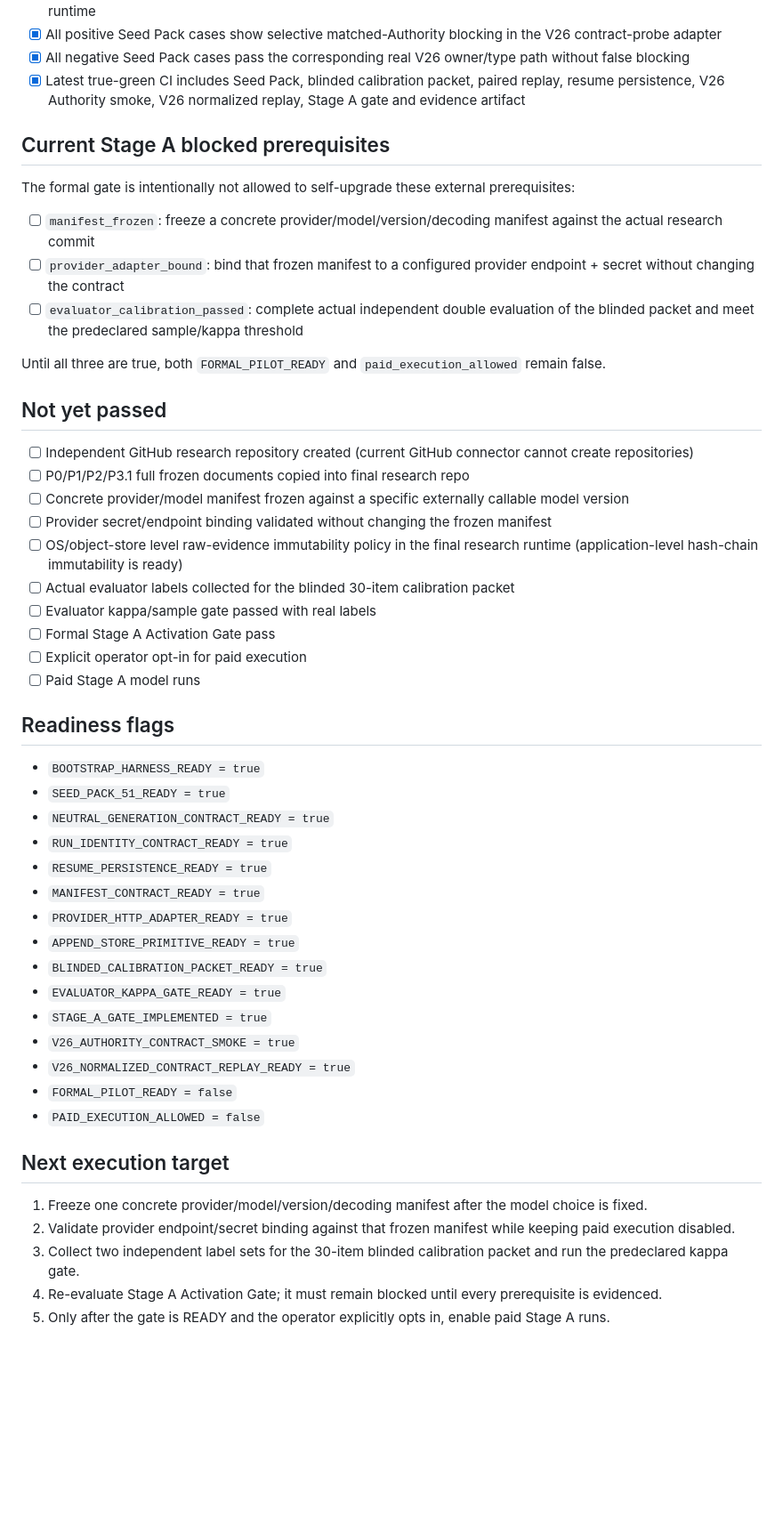
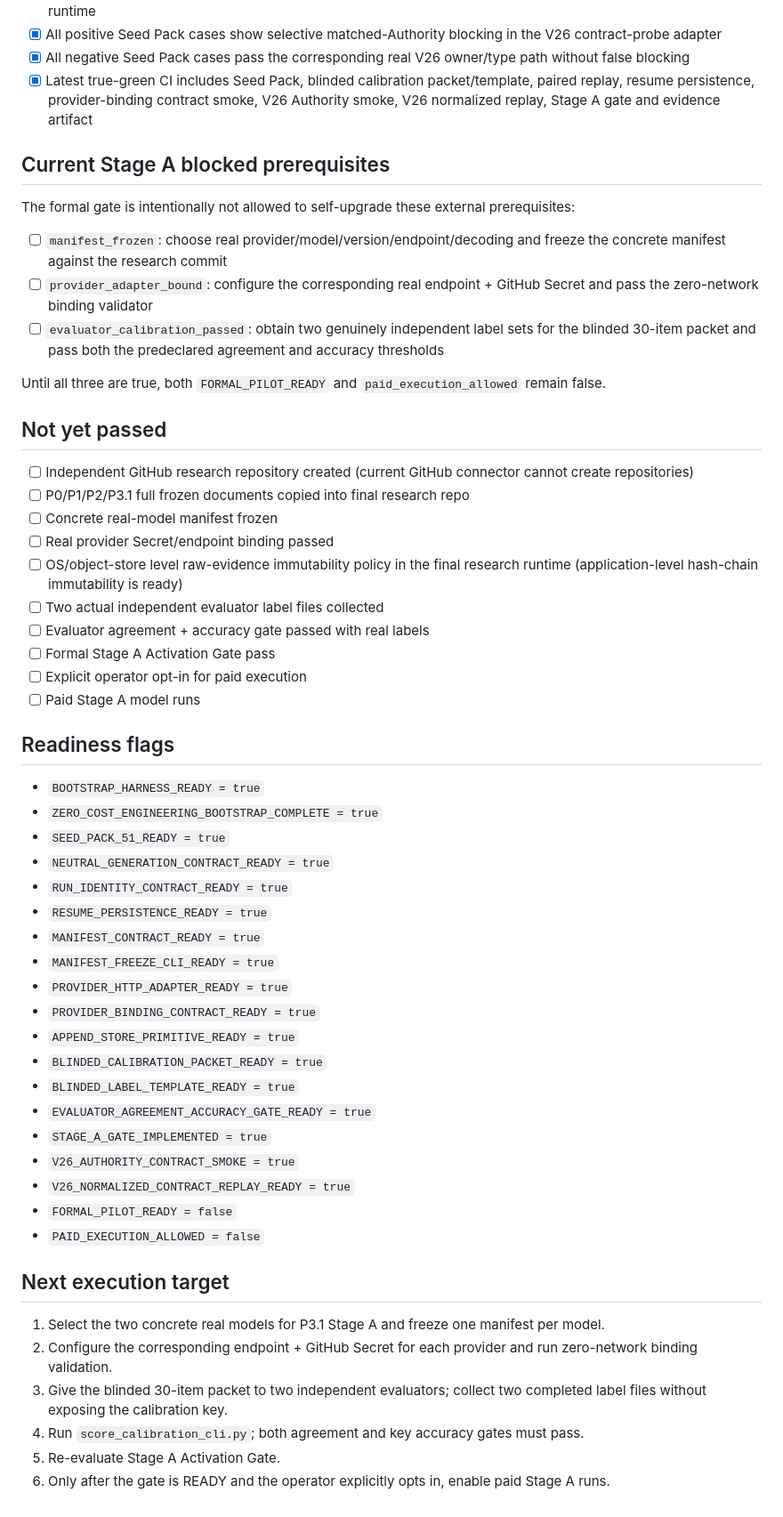
Before and after one commit to yu5-520/AI-e-commerce-assistant-Public-version, a Markdown page: research_bootstrap/STATUS.md, the part around one of its changes. Shown at 89% size. Rendered like a GitHub page; blank space fills up the shorter version.

Commit message:
docs(research): mark zero-cost bootstrap engineering complete

```diff
--- a/research_bootstrap/STATUS.md
+++ b/research_bootstrap/STATUS.md
@@ -49,15 +57,15 @@
 - [x] V26 contract-probe adapter normalizes P3.1 proposal -> execution evidence without starting full application runtime
 - [x] All positive Seed Pack cases show selective matched-Authority blocking in the V26 contract-probe adapter
 - [x] All negative Seed Pack cases pass the corresponding real V26 owner/type path without false blocking
-- [x] Latest true-green CI includes Seed Pack, blinded calibration packet, paired replay, resume persistence, V26 Authority smoke, V26 normalized replay, Stage A gate and evidence artifact
+- [x] Latest true-green CI includes Seed Pack, blinded calibration packet/template, paired replay, resume persistence, provider-binding contract smoke, V26 Authority smoke, V26 normalized replay, Stage A gate and evidence artifact
 
 ## Current Stage A blocked prerequisites
 
 The formal gate is intentionally not allowed to self-upgrade these external prerequisites:
 
-- [ ] `manifest_frozen`: freeze a concrete provider/model/version/decoding manifest against the actual research commit
-- [ ] `provider_adapter_bound`: bind that frozen manifest to a configured provider endpoint + secret without changing the contract
-- [ ] `evaluator_calibration_passed`: complete actual independent double evaluation of the blinded packet and meet the predeclared sample/kappa threshold
+- [ ] `manifest_frozen`: choose real provider/model/version/endpoint/decoding and freeze the concrete manifest against the research commit
+- [ ] `provider_adapter_bound`: configure the corresponding real endpoint + GitHub Secret and pass the zero-network binding validator
+- [ ] `evaluator_calibration_passed`: obtain two genuinely independent label sets for the blinded 30-item packet and pass both the predeclared agreement and accuracy thresholds
 
 Until all three are true, both `FORMAL_PILOT_READY` and `paid_execution_allowed` remain false.
 
@@ -65,11 +73,11 @@ Until all three are true, both `FORMAL_PILOT_READY` and `paid_execution_allowed`
 
 - [ ] Independent GitHub research repository created (current GitHub connector cannot create repositories)
 - [ ] P0/P1/P2/P3.1 full frozen documents copied into final research repo
-- [ ] Concrete provider/model manifest frozen against a specific externally callable model version
-- [ ] Provider secret/endpoint binding validated without changing the frozen manifest
+- [ ] Concrete real-model manifest frozen
+- [ ] Real provider Secret/endpoint binding passed
 - [ ] OS/object-store level raw-evidence immutability policy in the final research runtime (application-level hash-chain immutability is ready)
-- [ ] Actual evaluator labels collected for the blinded 30-item calibration packet
-- [ ] Evaluator kappa/sample gate passed with real labels
+- [ ] Two actual independent evaluator label files collected
+- [ ] Evaluator agreement + accuracy gate passed with real labels
 - [ ] Formal Stage A Activation Gate pass
 - [ ] Explicit operator opt-in for paid execution
 - [ ] Paid Stage A model runs
@@ -77,15 +85,19 @@ Until all three are true, both `FORMAL_PILOT_READY` and `paid_execution_allowed`
 ## Readiness flags
 
 - `BOOTSTRAP_HARNESS_READY = true`
+- `ZERO_COST_ENGINEERING_BOOTSTRAP_COMPLETE = true`
 - `SEED_PACK_51_READY = true`
 - `NEUTRAL_GENERATION_CONTRACT_READY = true`
 - `RUN_IDENTITY_CONTRACT_READY = true`
 - `RESUME_PERSISTENCE_READY = true`
 - `MANIFEST_CONTRACT_READY = true`
+- `MANIFEST_FREEZE_CLI_READY = true`
 - `PROVIDER_HTTP_ADAPTER_READY = true`
+- `PROVIDER_BINDING_CONTRACT_READY = true`
 - `APPEND_STORE_PRIMITIVE_READY = true`
 - `BLINDED_CALIBRATION_PACKET_READY = true`
-- `EVALUATOR_KAPPA_GATE_READY = true`
+- `BLINDED_LABEL_TEMPLATE_READY = true`
+- `EVALUATOR_AGREEMENT_ACCURACY_GATE_READY = true`
 - `STAGE_A_GATE_IMPLEMENTED = true`
 - `V26_AUTHORITY_CONTRACT_SMOKE = true`
 - `V26_NORMALIZED_CONTRACT_REPLAY_READY = true`
@@ -94,8 +106,9 @@ Until all three are true, both `FORMAL_PILOT_READY` and `paid_execution_allowed`
 
 ## Next execution target
 
-1. Freeze one concrete provider/model/version/decoding manifest after the model choice is fixed.
-2. Validate provider endpoint/secret binding against that frozen manifest while keeping paid execution disabled.
-3. Collect two independent label sets for the 30-item blinded calibration packet and run the predeclared kappa gate.
-4. Re-evaluate Stage A Activation Gate; it must remain blocked until every prerequisite is evidenced.
-5. Only after the gate is READY and the operator explicitly opts in, enable paid Stage A runs.
+1. Select the two concrete real models for P3.1 Stage A and freeze one manifest per model.
+2. Configure the corresponding endpoint + GitHub Secret for each provider and run zero-network binding validation.
+3. Give the blinded 30-item packet to two independent evaluators; collect two completed label files without exposing the calibration key.
+4. Run `score_calibration_cli.py`; both agreement and key accuracy gates must pass.
+5. Re-evaluate Stage A Activation Gate.
+6. Only after the gate is READY and the operator explicitly opts in, enable paid Stage A runs.
```
Also changed, not shown: other parts of research_bootstrap/STATUS.md (+12 -4 lines).
